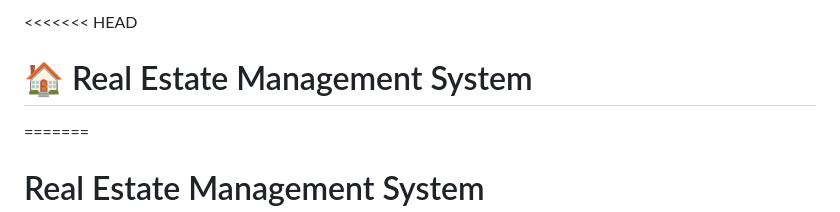
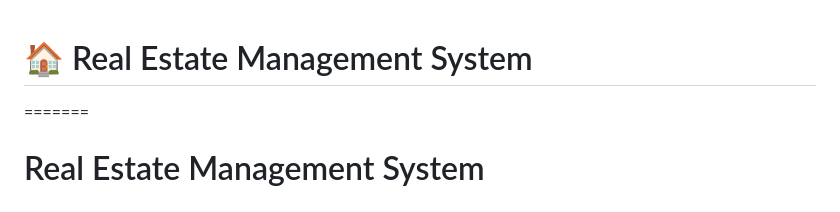
Before and after one commit to MahdiNozari/Arad-Realestate, a Markdown page: README.md, the part around the change. Drawn GitHub-style.

```diff
--- a/README.md
+++ b/README.md
@@ -1,4 +1,3 @@
-<<<<<<< HEAD
 # 🏠 Real Estate Management System
 =======
 # Real Estate Management System
```
